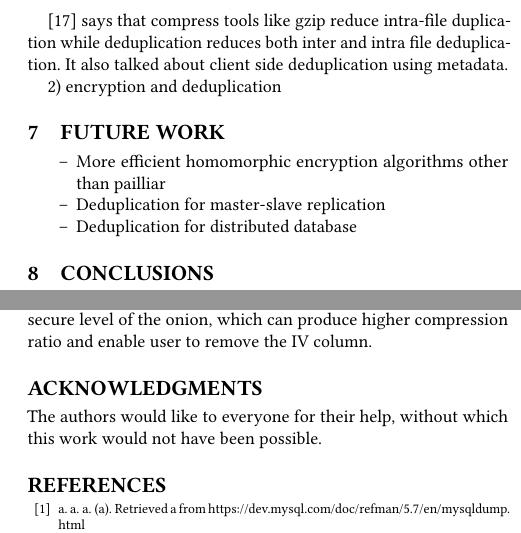
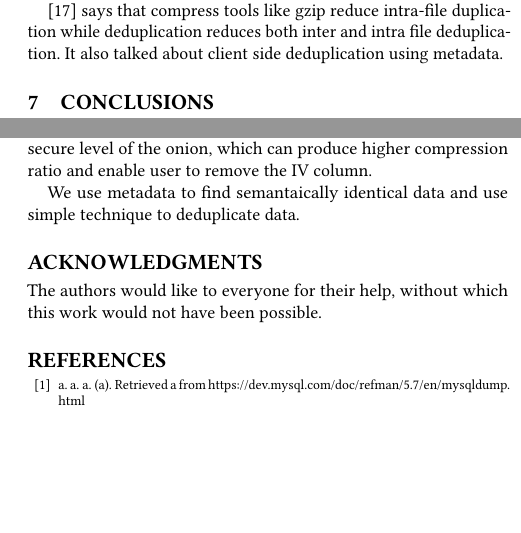
Before and after one commit to sooner/CryptDump, a LaTeX paper (sample-sigconf.tex, which reads body/7.Related_work.tex, body/8.Conclusions.tex): two parts of the columns of page 8 of 8, joined at a grey line, cut so that both start at the same text, the shorter picture padded with empty space. Compiled offline with pdfLaTeX.

Commit message:
modifying related work, remove futurework

```diff
--- a/body/7.Related_work.tex
+++ b/body/7.Related_work.tex
@@ -19,5 +21,3 @@ Actually, block level comparision do not work well for database workload, so the
 There are also work on solving the problem of compression and encryption\citep{zheng2017minicrypt}.
 
 \citep{mandagere2008demystifying} says that compress tools like gzip reduce intra-file duplication while deduplication reduces both inter and intra file deduplication. It also talked about client side deduplication using metadata.
-
-2) encryption and deduplication
--- a/body/8.Conclusions.tex
+++ b/body/8.Conclusions.tex
@@ -1,10 +1,10 @@
-\section{future work}
+% \section{future work}
 
-\begin{itemize}
-\item[--] More efficient homomorphic encryption algorithms other than pailliar
-\item[--] Deduplication for master-slave replication
-\item[--] Deduplication for distributed database
-\end{itemize}
+% \begin{itemize}
+% \item[--] More efficient homomorphic encryption algorithms other than pailliar
+% \item[--] Deduplication for master-slave replication
+% \item[--] Deduplication for distributed database
+% \end{itemize}
 
 
 
@@ -12,6 +12,8 @@
 
 Fully Homomorphic encryption is still not applicable, so researchers proposed encryption schemes that can support only a small set of operations on encrypted data. For example, we have algorithms that can support order comparison, searching, addition, multiplying, and equal comparison. Replication of data is used to support many operations at the same time. This technique make homomorphic operation possible in database system. In this paper, discuss the possible deduplication space for such systems and propose several strategies for deduplication for database backup. Our strategy find duplicates in the database column level, of which state of the art compression or deduplication method are unaware. We dive into the implementation details of cryptdb and the characteristics of each algorithm, and search for possible tradeoff in a backup system. We can parse the metadata of cryptdb can use this information to find duplicates for deduplication. This technique, with the help of metadata, can find duplicates before feeding the resulting files into other compression or deduplication systems, and therefore can be considered as a preprocessing step before backup. Experiments show that this technique can siginifcantly reduce the storage overhead. We also discuss the tradeoff between storage overhead and time for recovery for each algorithm. For the pailliar algorithm, remove the onion will save a lot space, while introducing the overhead of recomputing the ciphertext. This choice depends on the needs of the customer, they can choose what they want and configure the strategy. Also, for each onion, they can choose to decrypt most secure level of the onion, which can produce higher compression ratio and enable user to remove the IV column.
 
+We use metadata to find semantaically identical data and use simple technique to deduplicate data.
+
 \begin{acks}
   The authors would like to everyone for their help, without which this work would not have been possible.
 \end{acks}
```
Also changed, not shown: body/7.Related_work.tex (4 more changed lines).
